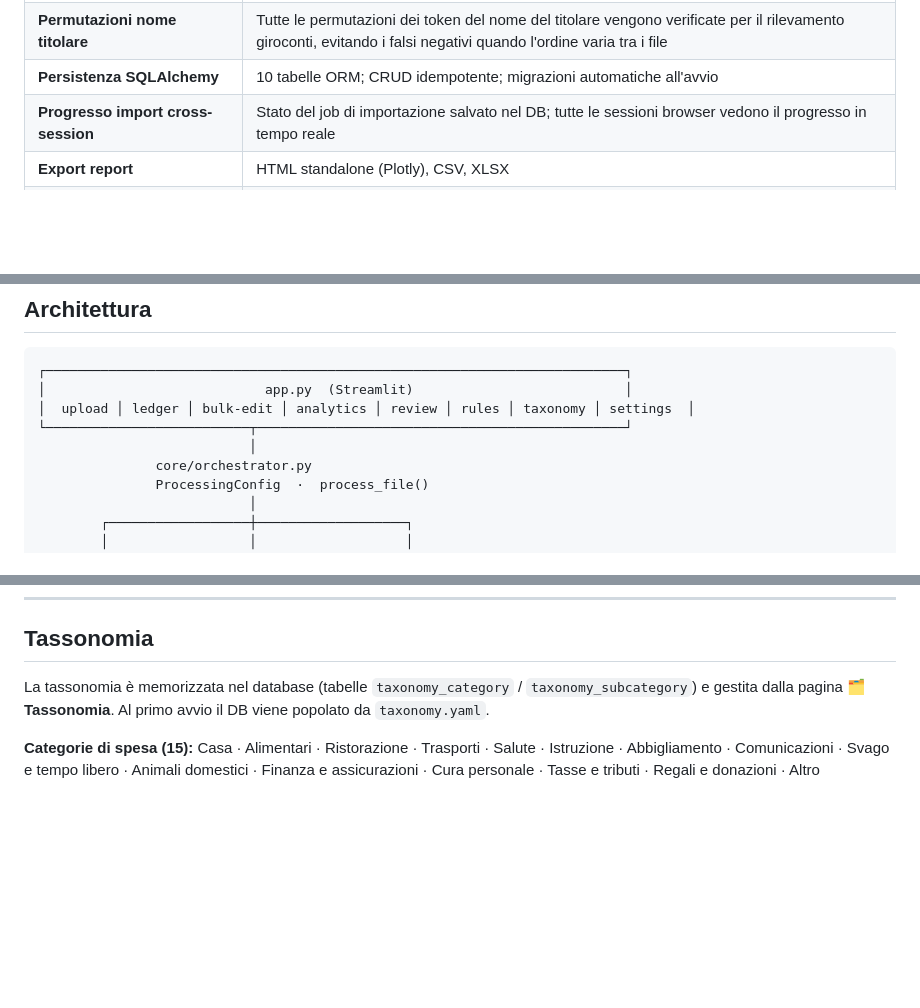
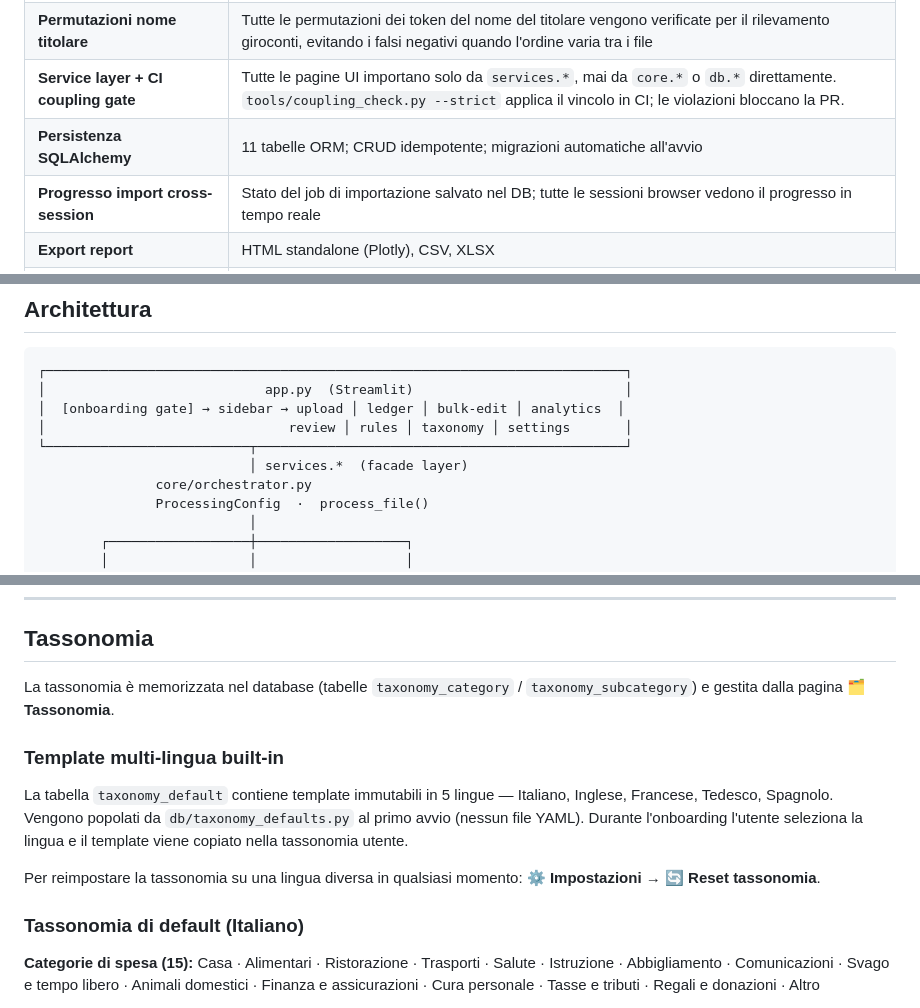
Before and after one commit to drake69/spendify, a Markdown page: README.it.md, 3 parts joined by grey strips. Drawn GitHub-style; blank space fills up the shorter version.

````diff
--- a/README.it.md
+++ b/README.it.md
@@ -55,7 +57,8 @@ Aggrega estratti conto eterogenei (conti correnti, carte di credito, carte di de
 | **Re-run LLM su fallimenti** | Pulsante nella pagina Review che rielabora solo le transazioni in cui l'LLM aveva fallito (`description == raw_description`) |
 | **Rilevamento giroconti cross-account** | Pulsante nella pagina Review che riesegue `detect_internal_transfers` globalmente su tutte le transazioni, intercettando le coppie non trovate in fase di import |
 | **Permutazioni nome titolare** | Tutte le permutazioni dei token del nome del titolare vengono verificate per il rilevamento giroconti, evitando i falsi negativi quando l'ordine varia tra i file |
-| **Persistenza SQLAlchemy** | 10 tabelle ORM; CRUD idempotente; migrazioni automatiche all'avvio |
+| **Service layer + CI coupling gate** | Tutte le pagine UI importano solo da `services.*`, mai da `core.*` o `db.*` direttamente. `tools/coupling_check.py --strict` applica il vincolo in CI; le violazioni bloccano la PR. |
+| **Persistenza SQLAlchemy** | 11 tabelle ORM; CRUD idempotente; migrazioni automatiche all'avvio |
 | **Progresso import cross-session** | Stato del job di importazione salvato nel DB; tutte le sessioni browser vedono il progresso in tempo reale |
 | **Export report** | HTML standalone (Plotly), CSV, XLSX |
 | **UI Streamlit 9 pagine** | Import → Ledger → Modifiche massive → Analytics → Review → Regole → Tassonomia → Impostazioni → Check List |
@@ -68,9 +71,10 @@ Aggrega estratti conto eterogenei (conti correnti, carte di credito, carte di de
 ```
 ┌──────────────────────────────────────────────────────────────────────────┐
 │                            app.py  (Streamlit)                           │
-│  upload │ ledger │ bulk-edit │ analytics │ review │ rules │ taxonomy │ settings  │
+│  [onboarding gate] → sidebar → upload │ ledger │ bulk-edit │ analytics  │
+│                               review │ rules │ taxonomy │ settings       │
 └──────────────────────────┬───────────────────────────────────────────────┘
-                           │
+                           │ services.*  (facade layer)
                core/orchestrator.py
                ProcessingConfig  ·  process_file()
                            │
@@ -311,7 +323,15 @@ L'app si apre su `http://localhost:8501` con 9 pagine:
 
 ## Tassonomia
 
-La tassonomia è memorizzata nel database (tabelle `taxonomy_category` / `taxonomy_subcategory`) e gestita dalla pagina **🗂️ Tassonomia**. Al primo avvio il DB viene popolato da `taxonomy.yaml`.
+La tassonomia è memorizzata nel database (tabelle `taxonomy_category` / `taxonomy_subcategory`) e gestita dalla pagina **🗂️ Tassonomia**.
+
+### Template multi-lingua built-in
+
+La tabella `taxonomy_default` contiene template immutabili in 5 lingue — Italiano, Inglese, Francese, Tedesco, Spagnolo. Vengono popolati da `db/taxonomy_defaults.py` al primo avvio (nessun file YAML). Durante l'onboarding l'utente seleziona la lingua e il template viene copiato nella tassonomia utente.
+
+Per reimpostare la tassonomia su una lingua diversa in qualsiasi momento: **⚙️ Impostazioni → 🔄 Reset tassonomia**.
+
+### Tassonomia di default (Italiano)
 
 **Categorie di spesa (15):** Casa · Alimentari · Ristorazione · Trasporti · Salute · Istruzione · Abbigliamento · Comunicazioni · Svago e tempo libero · Animali domestici · Finanza e assicurazioni · Cura personale · Tasse e tributi · Regali e donazioni · Altro
 
````
Also changed, not shown: other parts of README.it.md (+33 -22 lines), README.md (+48 -22 lines).
